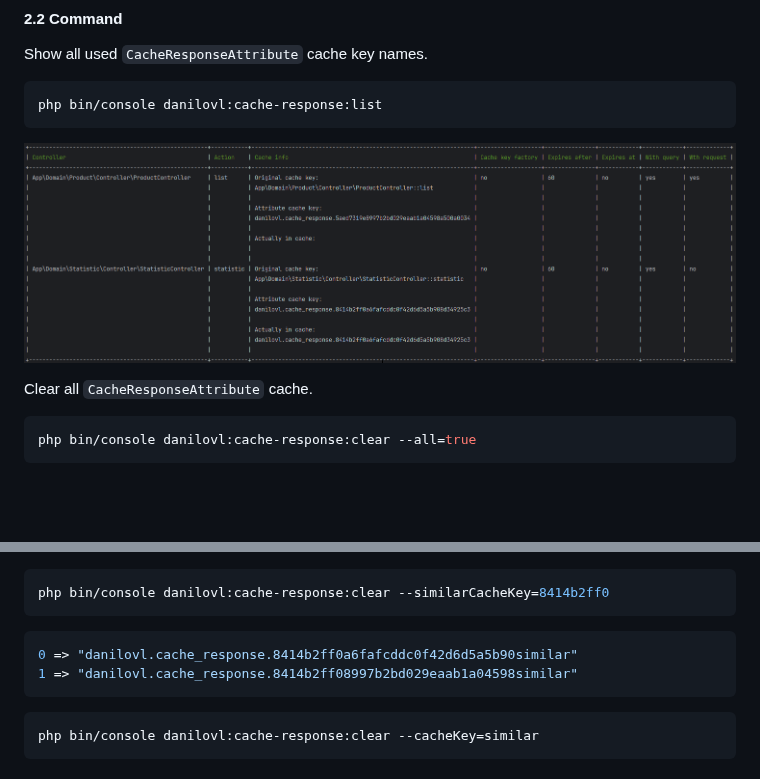
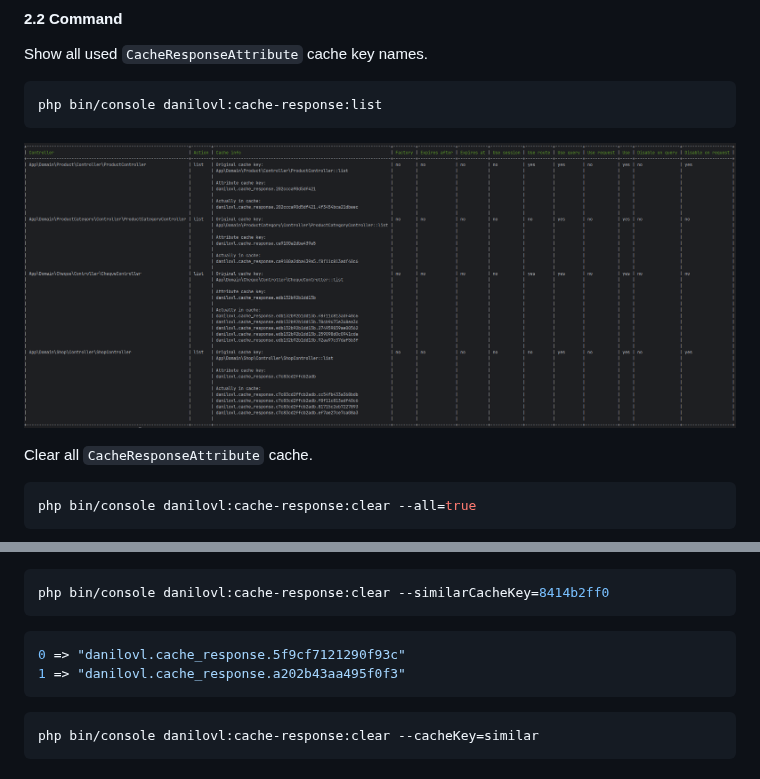
Before and after one commit to danilovl/cache-response-bundle, a Markdown page: README.md, 2 parts joined by grey strips. Drawn GitHub-style; pictures changed too: .github/readme/console_command_list.png; blank space fills up the shorter version.

Commit message:
CacheResponseAttribute - add new attributes. Renaname old params with better name. Create new tests.

````diff
--- a/README.md
+++ b/README.md
@@ -131,8 +153,8 @@ php bin/console danilovl:cache-response:clear --similarCacheKey=8414b2ff0
 ```
 
 ```php
-0 => "danilovl.cache_response.8414b2ff0a6fafcddc0f42d6d5a5b90similar"
-1 => "danilovl.cache_response.8414b2ff08997b2bd029eaab1a04598similar"
+0 => "danilovl.cache_response.5f9cf7121290f93c"
+1 => "danilovl.cache_response.a202b43aa495f0f3"
 ```
 
 ```bash
````
Also changed, not shown: other parts of README.md (+31 -9 lines), 10 other files.
